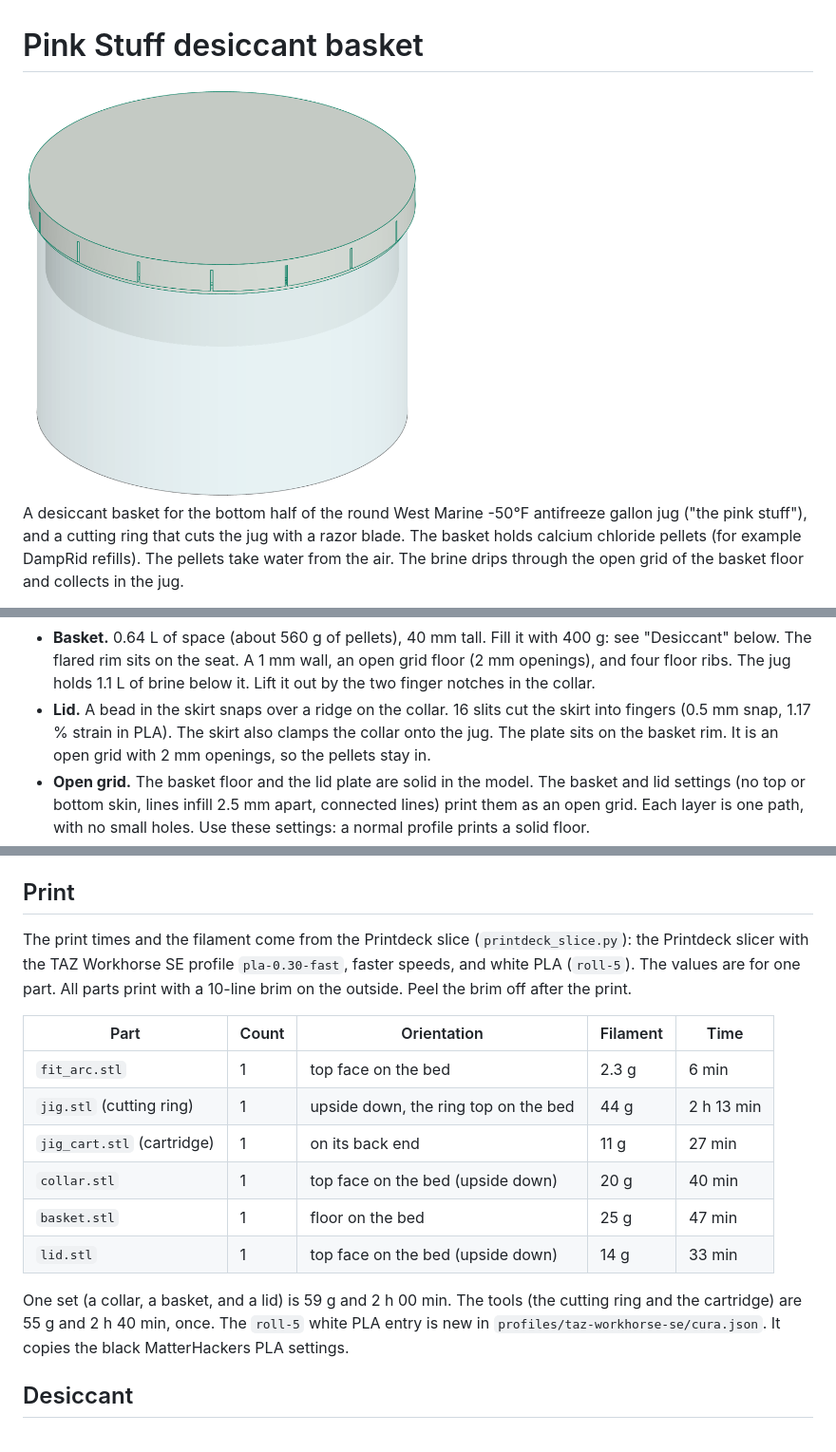
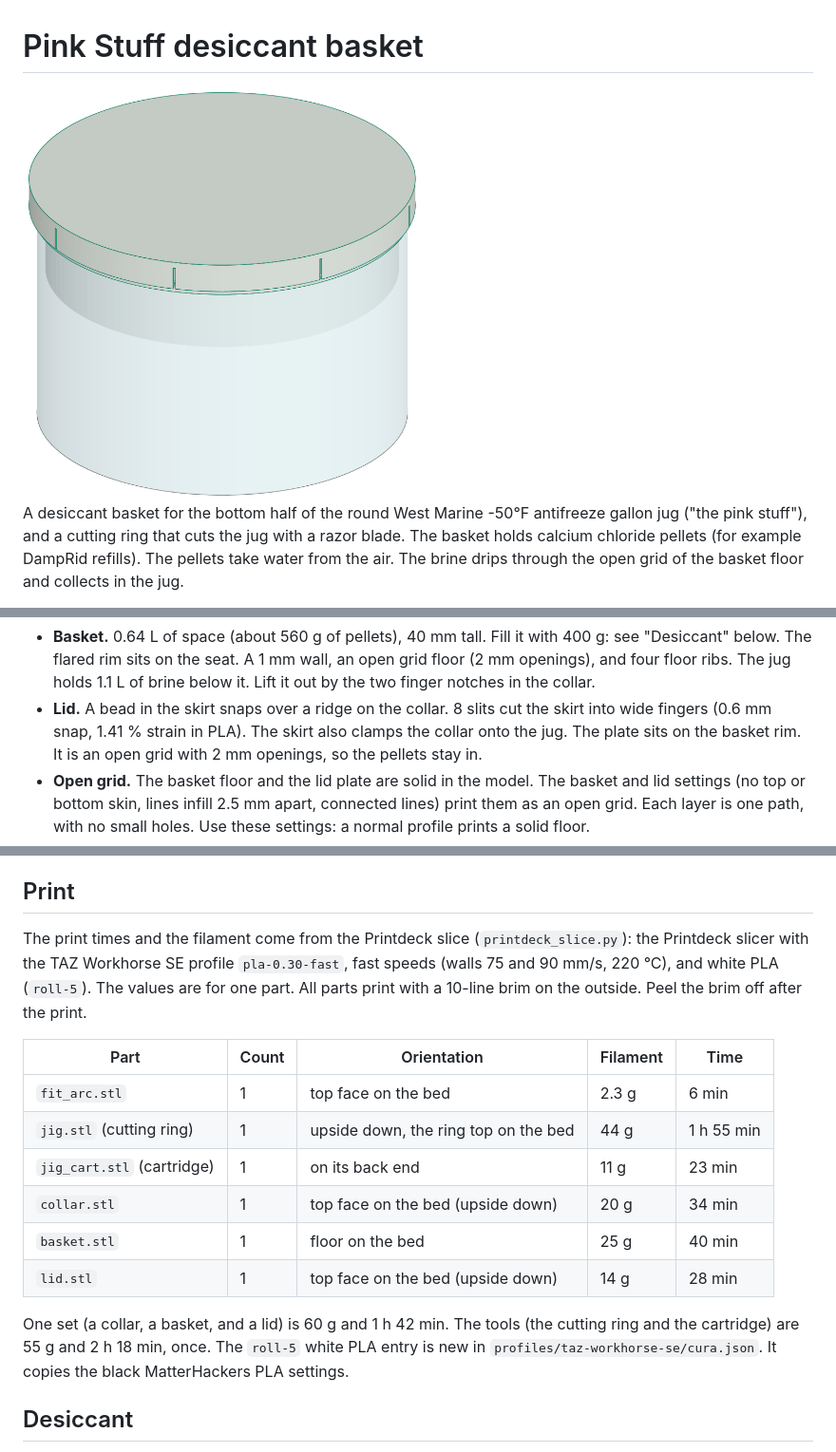
Before and after one commit to beetlebugorg/pinkstuff-basket, a Markdown page: README.md, 3 parts joined by grey strips. Shown at 95% size. GitHub-like rendering; pictures changed too: docs/hero-light.png.

Commit message:
Firm up the lid snap, widen the lid fingers, and print faster
The lid was loose and did not click into place. The snap goes from
0.5 to 0.6 mm (1.41 % strain, limit 1.5 %). The skirt now has 8 slits
in place of 16, so each finger is about 63 mm wide. The wide fingers
are stiffer, and the skirt walls print in long runs.

The speeds go up on all parts: outer wall 75 mm/s, inner walls and
print 90 mm/s, infill 100 mm/s, accelerations 2000 to 3000 mm/s2. The
flow stays at 15 mm3/s or less. PLA prints at 220 C for this flow.
One set now prints in 1 h 42 min (it was 2 h 00 min).

```diff
--- a/README.md
+++ b/README.md
@@ -23,8 +23,8 @@ The brine drips through the open grid of the basket floor and collects in the ju
 - **Basket.** 0.64 L of space (about 560 g of pellets), 40 mm tall. Fill it with 400 g: see "Desiccant" below. The flared rim sits on the seat. A 1 mm wall, an
   open grid floor (2 mm openings), and four floor ribs. The jug holds 1.1 L of
   brine below it. Lift it out by the two finger notches in the collar.
-- **Lid.** A bead in the skirt snaps over a ridge on the collar. 16 slits cut the skirt into
-  fingers (0.5 mm snap, 1.17 % strain in PLA). The skirt also clamps the collar onto the jug.
+- **Lid.** A bead in the skirt snaps over a ridge on the collar. 8 slits cut the skirt into
+  wide fingers (0.6 mm snap, 1.41 % strain in PLA). The skirt also clamps the collar onto the jug.
   The plate sits on the basket rim. It is an open grid with 2 mm openings, so the pellets stay in.
 - **Open grid.** The basket floor and the lid plate are solid in the model. The basket and lid
   settings (no top or bottom skin, lines infill 2.5 mm apart, connected lines) print them as an
@@ -69,21 +69,21 @@ The script stops if the fit check, the mesh check, or the support check fails. I
 ## Print
 
 The print times and the filament come from the Printdeck slice (`printdeck_slice.py`): the
-Printdeck slicer with the TAZ Workhorse SE profile `pla-0.30-fast`, faster speeds, and white
+Printdeck slicer with the TAZ Workhorse SE profile `pla-0.30-fast`, fast speeds (walls 75 and 90 mm/s, 220 °C), and white
 PLA (`roll-5`). The values are for one part. All parts print with a 10-line brim on the
 outside. Peel the brim off after the print.
 
 | Part | Count | Orientation | Filament | Time |
 |---|---|---|---|---|
 | `fit_arc.stl` | 1 | top face on the bed | 2.3 g | 6 min |
-| `jig.stl` (cutting ring) | 1 | upside down, the ring top on the bed | 44 g | 2 h 13 min |
-| `jig_cart.stl` (cartridge) | 1 | on its back end | 11 g | 27 min |
-| `collar.stl` | 1 | top face on the bed (upside down) | 20 g | 40 min |
-| `basket.stl` | 1 | floor on the bed | 25 g | 47 min |
-| `lid.stl` | 1 | top face on the bed (upside down) | 14 g | 33 min |
+| `jig.stl` (cutting ring) | 1 | upside down, the ring top on the bed | 44 g | 1 h 55 min |
+| `jig_cart.stl` (cartridge) | 1 | on its back end | 11 g | 23 min |
+| `collar.stl` | 1 | top face on the bed (upside down) | 20 g | 34 min |
+| `basket.stl` | 1 | floor on the bed | 25 g | 40 min |
+| `lid.stl` | 1 | top face on the bed (upside down) | 14 g | 28 min |
 
-One set (a collar, a basket, and a lid) is 59 g and 2 h 00 min. The tools (the cutting ring
-and the cartridge) are 55 g and 2 h 40 min, once. The `roll-5` white PLA entry is new in
+One set (a collar, a basket, and a lid) is 60 g and 1 h 42 min. The tools (the cutting ring
+and the cartridge) are 55 g and 2 h 18 min, once. The `roll-5` white PLA entry is new in
 `profiles/taz-workhorse-se/cura.json`. It copies the black MatterHackers PLA settings.
 
 ## Desiccant
```
Also changed, not shown: docs/hero-dark.png, 14 other files.
